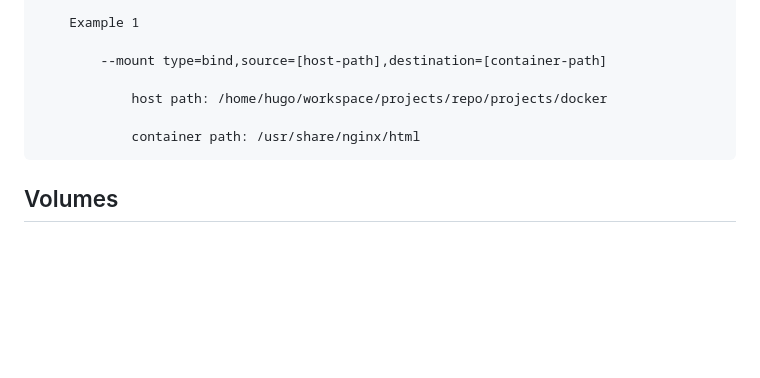
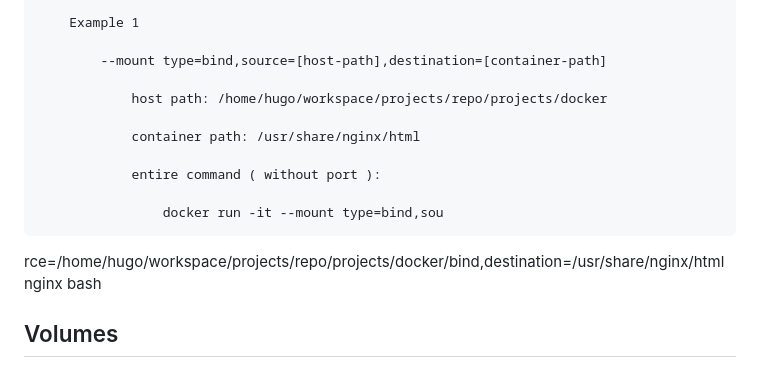
Before and after one commit to dominuswebs/projects, a Markdown page: docker/README.md, the part around the change. Rendered like a GitHub page; blank space fills up the shorter version.

Commit message:
docker bind mount

```diff
--- a/docker/README.md
+++ b/docker/README.md
@@ -271,6 +271,11 @@
 
                 container path: /usr/share/nginx/html
 
+                entire command ( without port ):
+
+                    docker run -it --mount type=bind,sou
+rce=/home/hugo/workspace/projects/repo/projects/docker/bind,destination=/usr/share/nginx/html nginx bash
+
   ## Volumes
 
 
```
